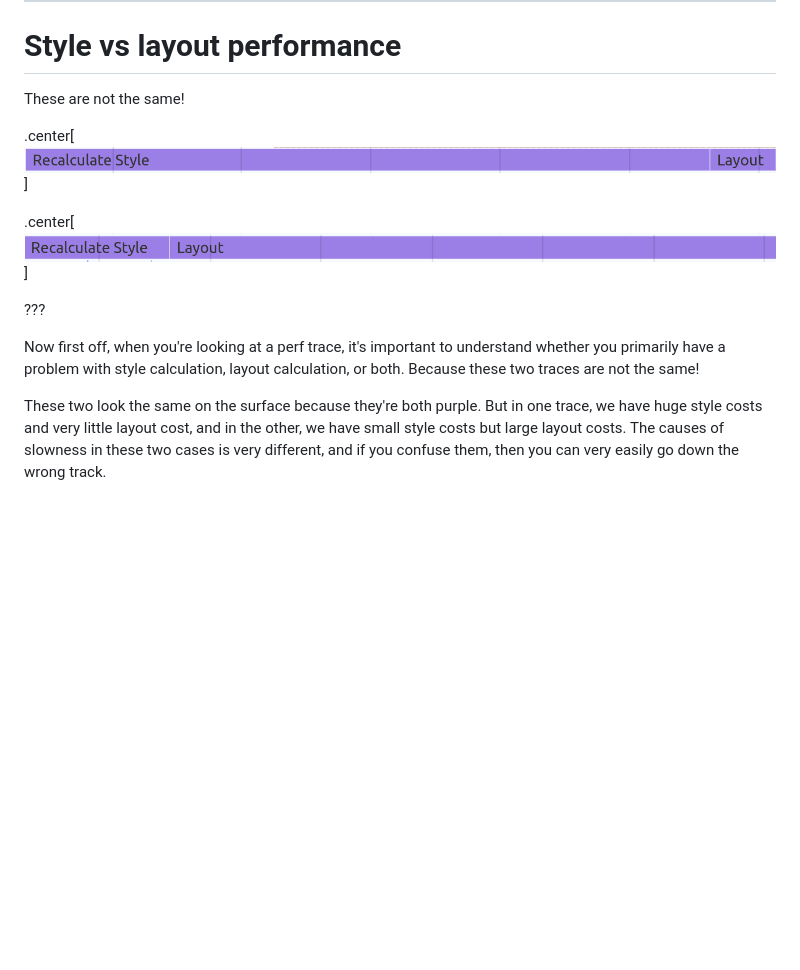
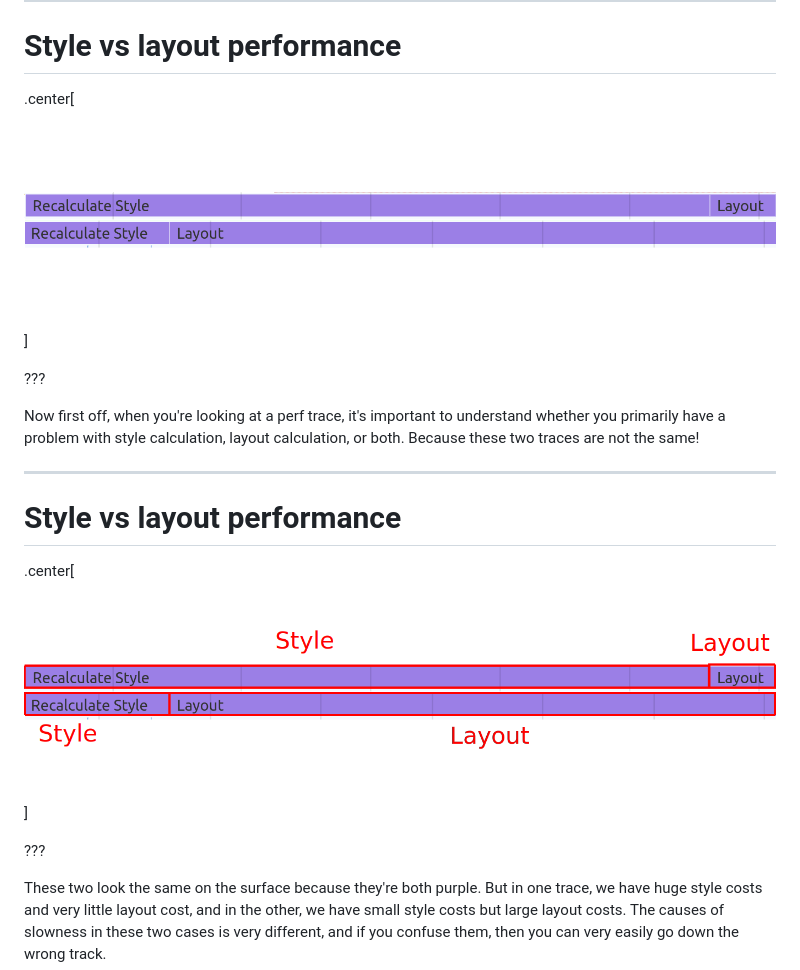
Before and after one commit to nolanlawson/css-talk-2022, a Markdown page: markdown.md, the part around the change. Rendered like a GitHub page; pictures changed too: images/style-layout-annotated.png (added), images/style-layout.png (added); blank space fills up the shorter version.

Commit message:
better images

```diff
--- a/markdown.md
+++ b/markdown.md
@@ -372,16 +372,20 @@ This is a lot to unpack, so let's go over each of these points in the rest of th
 
 # Style vs layout performance
 
-These are not the same!
-
-.center[![TODO](./images/style-layout-1.png)]
-
-.center[![TODO](./images/style-layout-2.png)]
+.center[![TODO](./images/style-layout.png)]
 
 ???
 
 Now first off, when you're looking at a perf trace, it's important to understand whether you primarily have a
 problem with style calculation, layout calculation, or both. Because these two traces are not the same!
+
+---
+
+# Style vs layout performance
+
+.center[![TODO](./images/style-layout-annotated.png)]
+
+???
 
 These two look the same on the surface because they're both purple. But in one trace, we have huge style costs and
 very little layout cost, and in the other, we have small style costs but large layout costs. The causes of slowness
```
